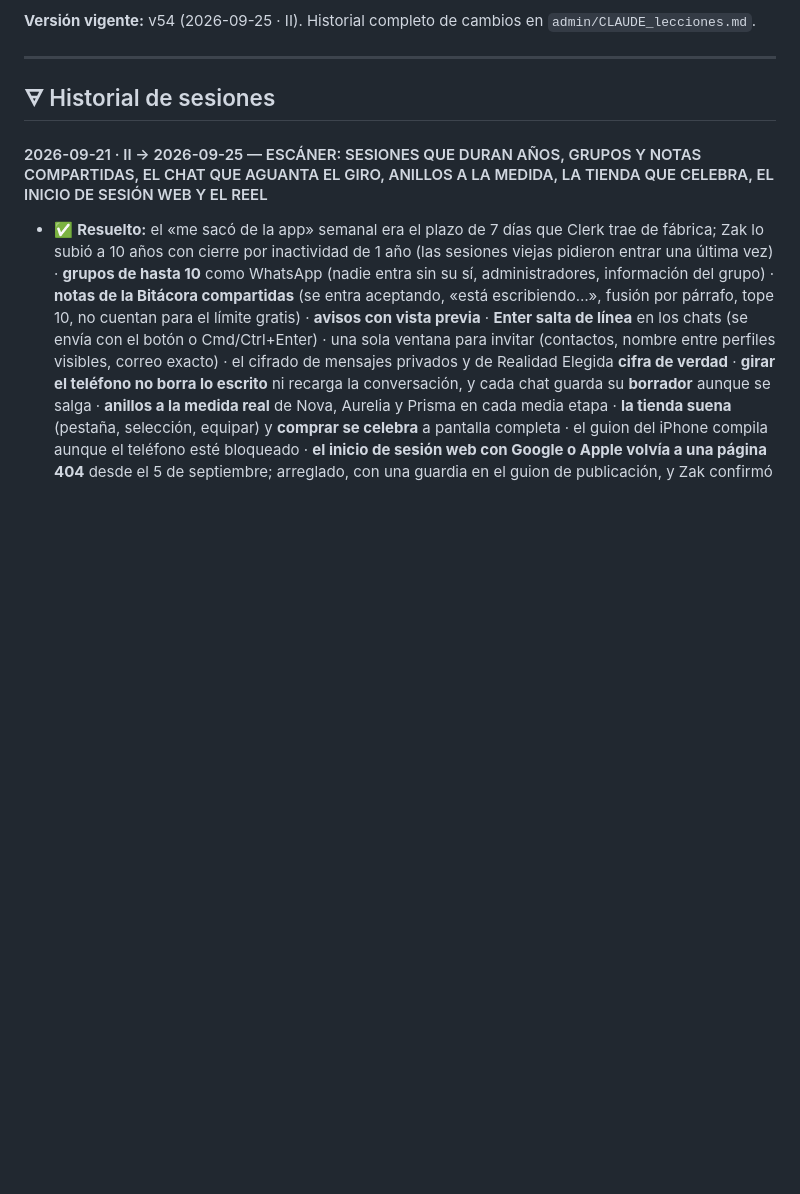
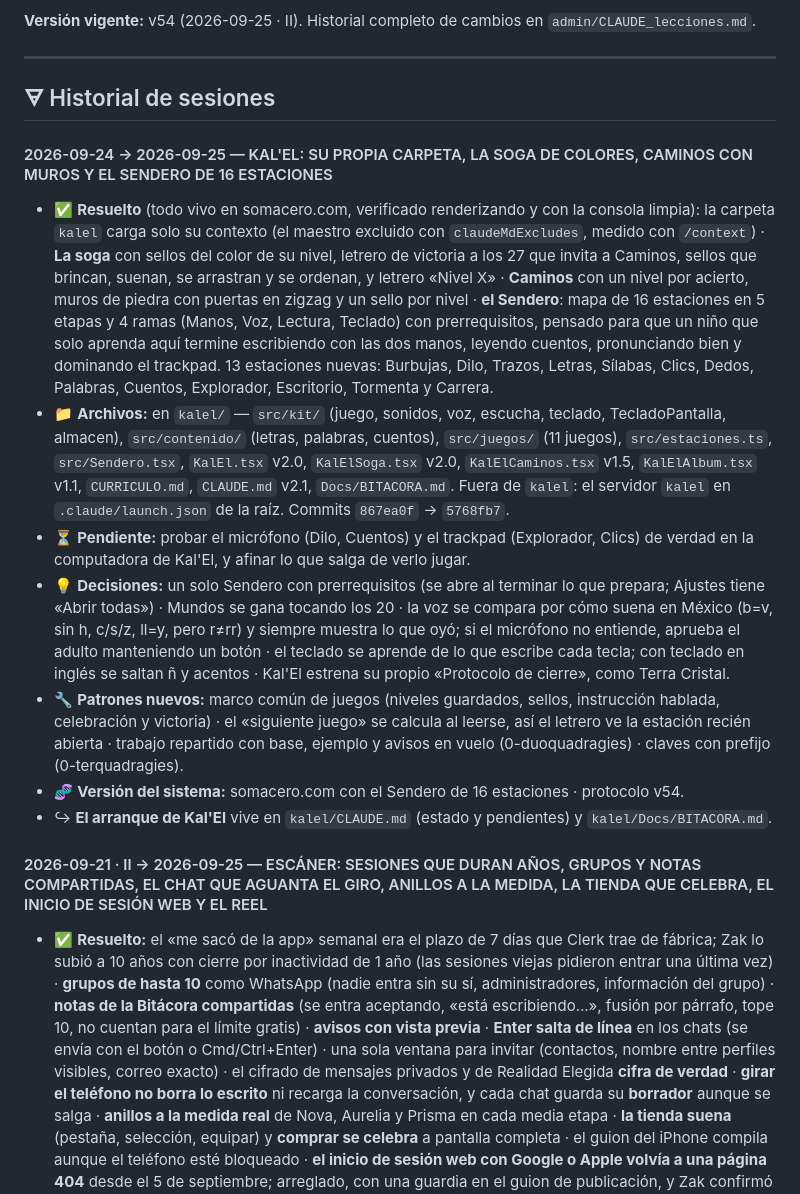
Before and after one commit to ZakHaarSolar/rsv-admin, a Markdown page: CLAUDE_maestro_RESPALDO.md, the part around one of its changes. Drawn GitHub-style; blank space fills up the shorter version.

```diff
--- a/CLAUDE_maestro_RESPALDO.md
+++ b/CLAUDE_maestro_RESPALDO.md
@@ -806,6 +806,34 @@ página: el maestro crece de a una línea por lección.
 
 ## 🜃 Historial de sesiones
 
+#### 2026-09-24 → 2026-09-25 — KAL'EL: SU PROPIA CARPETA, LA SOGA DE COLORES, CAMINOS CON MUROS Y EL SENDERO DE 16 ESTACIONES
+
+- ✅ **Resuelto** (todo vivo en somacero.com, verificado renderizando y con la consola limpia): la carpeta `kalel` carga
+  solo su contexto (el maestro excluido con `claudeMdExcludes`, medido con `/context`) · **La soga** con sellos del
+  color de su nivel, letrero de victoria a los 27 que invita a Caminos, sellos que brincan, suenan, se arrastran y se
+  ordenan, y letrero «Nivel X» · **Caminos** con un nivel por acierto, muros de piedra con puertas en zigzag y un sello
+  por nivel · **el Sendero**: mapa de 16 estaciones en 5 etapas y 4 ramas (Manos, Voz, Lectura, Teclado) con
+  prerrequisitos, pensado para que un niño que solo aprenda aquí termine escribiendo con las dos manos, leyendo
+  cuentos, pronunciando bien y dominando el trackpad. 13 estaciones nuevas: Burbujas, Dilo, Trazos, Letras, Sílabas,
+  Clics, Dedos, Palabras, Cuentos, Explorador, Escritorio, Tormenta y Carrera.
+- 📁 **Archivos:** en `kalel/` — `src/kit/` (juego, sonidos, voz, escucha, teclado, TecladoPantalla, almacen),
+  `src/contenido/` (letras, palabras, cuentos), `src/juegos/` (11 juegos), `src/estaciones.ts`, `src/Sendero.tsx`,
+  `KalEl.tsx` v2.0, `KalElSoga.tsx` v2.0, `KalElCaminos.tsx` v1.5, `KalElAlbum.tsx` v1.1, `CURRICULO.md`,
+  `CLAUDE.md` v2.1, `Docs/BITACORA.md`. Fuera de `kalel`: el servidor `kalel` en `.claude/launch.json` de la raíz.
+  Commits `867ea0f` → `5768fb7`.
+- ⏳ **Pendiente:** probar el micrófono (Dilo, Cuentos) y el trackpad (Explorador, Clics) de verdad en la computadora
+  de Kal'El, y afinar lo que salga de verlo jugar.
+- 💡 **Decisiones:** un solo Sendero con prerrequisitos (se abre al terminar lo que prepara; Ajustes tiene «Abrir
+  todas») · Mundos se gana tocando los 20 · la voz se compara por cómo suena en México (b=v, sin h, c/s/z, ll=y, pero
+  r≠rr) y siempre muestra lo que oyó; si el micrófono no entiende, aprueba el adulto manteniendo un botón · el teclado
+  se aprende de lo que escribe cada tecla; con teclado en inglés se saltan ñ y acentos · Kal'El estrena su propio
+  «Protocolo de cierre», como Terra Cristal.
+- 🔧 **Patrones nuevos:** marco común de juegos (niveles guardados, sellos, instrucción hablada, celebración y
+  victoria) · el «siguiente juego» se calcula al leerse, así el letrero ve la estación recién abierta · trabajo
+  repartido con base, ejemplo y avisos en vuelo (0-duoquadragies) · claves con prefijo (0-terquadragies).
+- 🧬 **Versión del sistema:** somacero.com con el Sendero de 16 estaciones · protocolo v54.
+- ↪ **El arranque de Kal'El** vive en `kalel/CLAUDE.md` (estado y pendientes) y `kalel/Docs/BITACORA.md`.
+
 #### 2026-09-21 · II → 2026-09-25 — ESCÁNER: SESIONES QUE DURAN AÑOS, GRUPOS Y NOTAS COMPARTIDAS, EL CHAT QUE AGUANTA EL GIRO, ANILLOS A LA MEDIDA, LA TIENDA QUE CELEBRA, EL INICIO DE SESIÓN WEB Y EL REEL
 
 - ✅ **Resuelto:** el «me sacó de la app» semanal era el plazo de 7 días que Clerk trae de fábrica; Zak lo subió a
```
Also changed, not shown: other parts of CLAUDE_maestro_RESPALDO.md (+4 -24 lines), CLAUDE_archivo_2026-09-20_en_adelante.md (added, +43 -0 lines).
